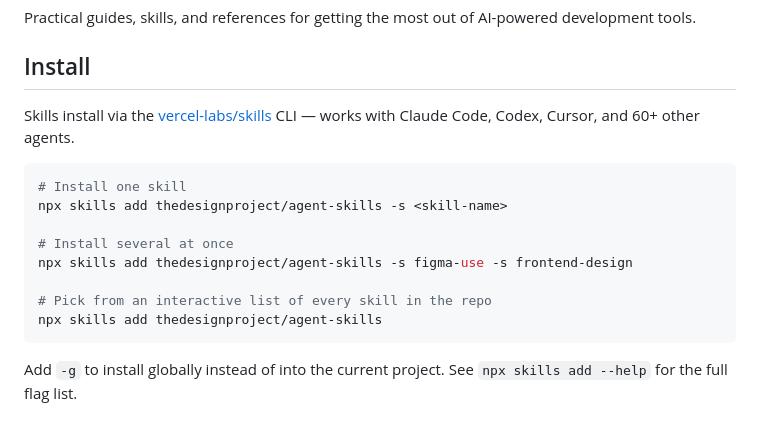
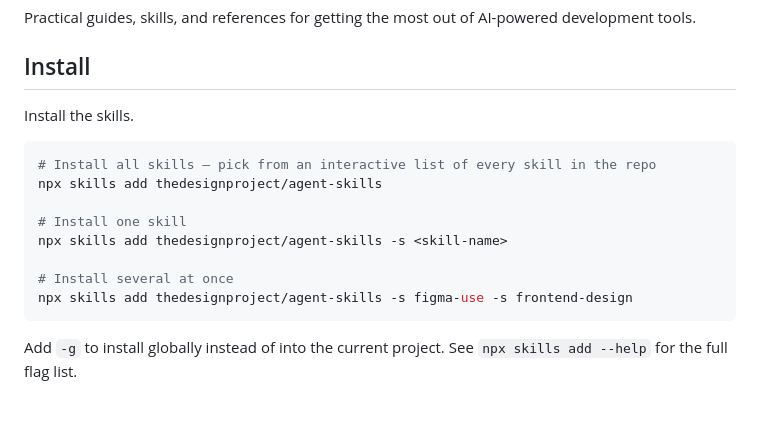
Before and after one commit to thedesignproject/agent-skills, a Markdown page: README.md, the part around the change. Rendered like a GitHub page.

Commit message:
Simplify Install section: lead with install-all, drop CLI attribution line
Co-Authored-By: Claude Opus 4.8 (1M context) <noreply@anthropic.com>

````diff
--- a/README.md
+++ b/README.md
@@ -8,17 +8,17 @@ Practical guides, skills, and references for getting the most out of AI-powered
 
 ## Install
 
-Skills install via the [vercel-labs/skills](https://github.com/vercel-labs/skills) CLI — works with Claude Code, Codex, Cursor, and 60+ other agents.
+Install the skills.
 
 ```bash
+# Install all skills — pick from an interactive list of every skill in the repo
+npx skills add thedesignproject/agent-skills
+
 # Install one skill
 npx skills add thedesignproject/agent-skills -s <skill-name>
 
 # Install several at once
 npx skills add thedesignproject/agent-skills -s figma-use -s frontend-design
-
-# Pick from an interactive list of every skill in the repo
-npx skills add thedesignproject/agent-skills
 ```
 
 Add `-g` to install globally instead of into the current project. See `npx skills add --help` for the full flag list.
````
